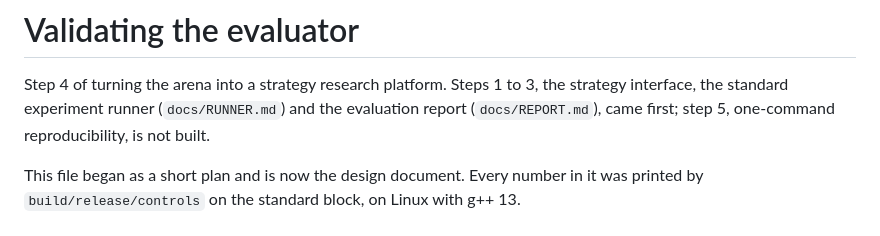
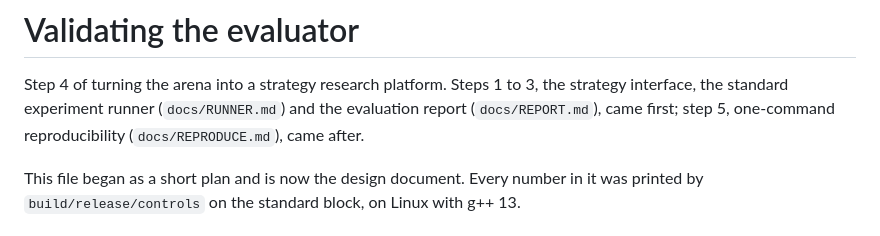
Before and after one commit to PhillysTheBest/exchange-lab, a Markdown page: docs/CONTROLS.md, the part around the change. Drawn GitHub-style.

```diff
--- a/docs/CONTROLS.md
+++ b/docs/CONTROLS.md
@@ -2,7 +2,8 @@
 
 Step 4 of turning the arena into a strategy research platform. Steps 1 to 3, the strategy
 interface, the standard experiment runner (`docs/RUNNER.md`) and the evaluation report
-(`docs/REPORT.md`), came first; step 5, one-command reproducibility, is not built.
+(`docs/REPORT.md`), came first; step 5, one-command reproducibility (`docs/REPRODUCE.md`),
+came after.
 
 This file began as a short plan and is now the design document. Every number in it was
 printed by `build/release/controls` on the standard block, on Linux with g++ 13.
```
Also changed, not shown: docs/REPORT.md (+2 -1 lines), docs/RUNNER.md (+2 -2 lines).
